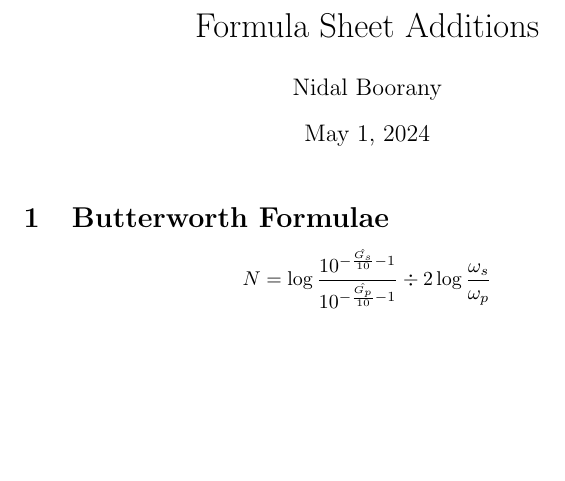
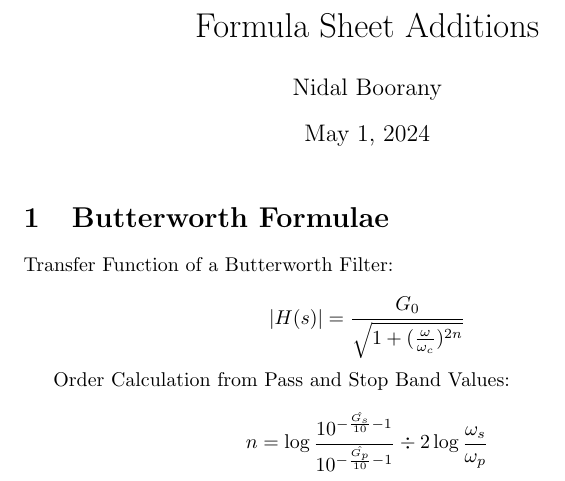
Before and after one commit to Dal1308/Formula-Sheet-Signals-Test-3, a LaTeX document (formulae.tex): part of the page, cut so that both start at the same text, the shorter picture padded with empty space. Compiled offline with pdfLaTeX.

Commit message:
Added transfer function and labels

```diff
--- a/formulae.tex
+++ b/formulae.tex
@@ -15,7 +15,12 @@
 
 % Introduction or instructions for the test
 \section{Butterworth Formulae}
+Transfer Function of a Butterworth Filter:
 
-$$N = \log{\frac{10^{- \frac{\hat{G_s}}{10} - 1}}{10^{- \frac{\hat{G_p}}{ 10} - 1}}} \div {2 \log{\frac{\omega_s}{\omega_p}}}$$
+$$|H(s)| = \frac{G_0}{\sqrt{1 + (\frac{\omega}{\omega_c})^{2n}}}$$
+
+Order Calculation from Pass and Stop Band Values:
+
+$$n = \log{\frac{10^{- \frac{\hat{G_s}}{10} - 1}}{10^{- \frac{\hat{G_p}}{ 10} - 1}}} \div {2 \log{\frac{\omega_s}{\omega_p}}}$$
 
 \end{document}
```
Also changed, not shown: formulae.pdf.
